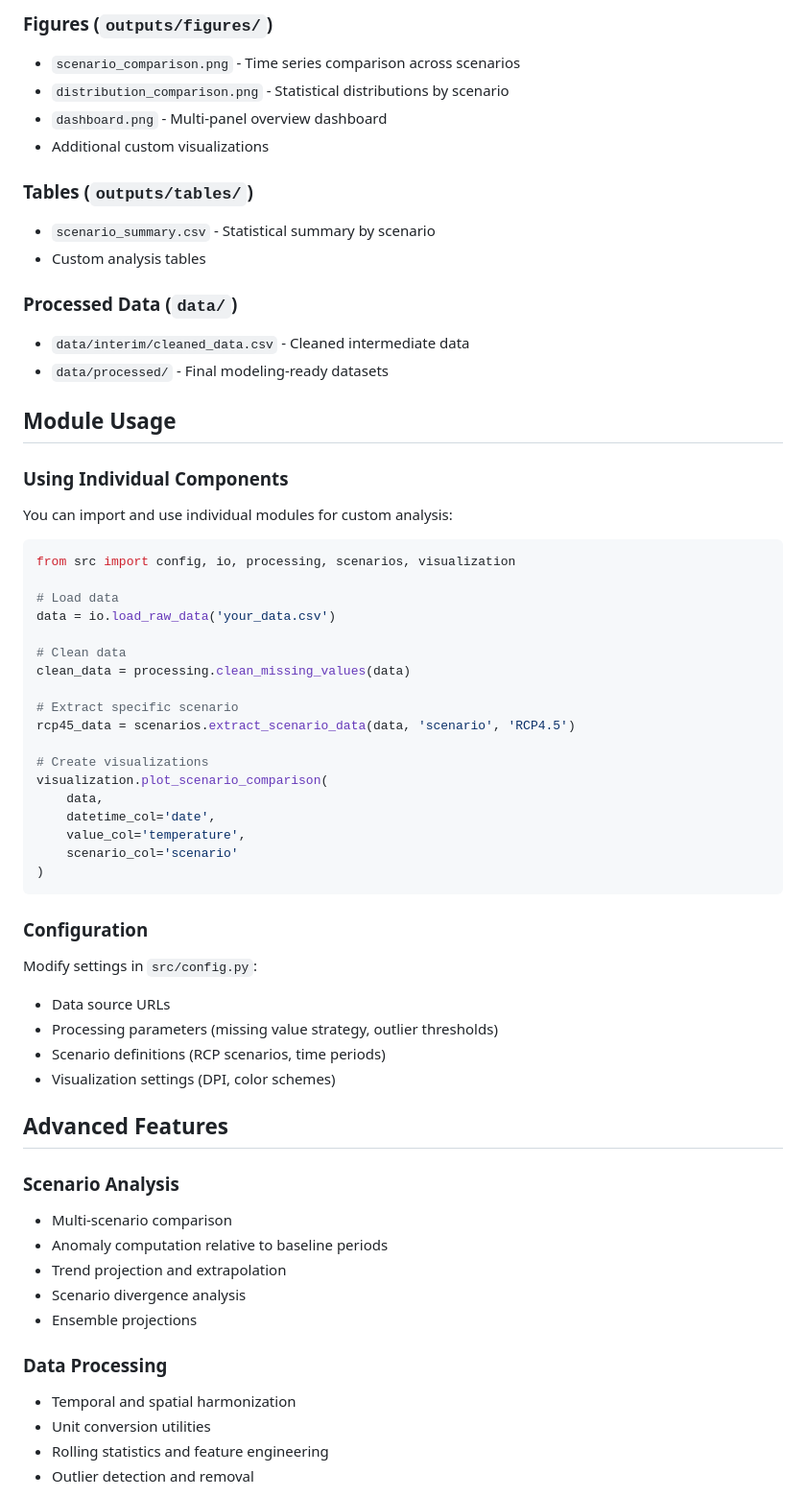
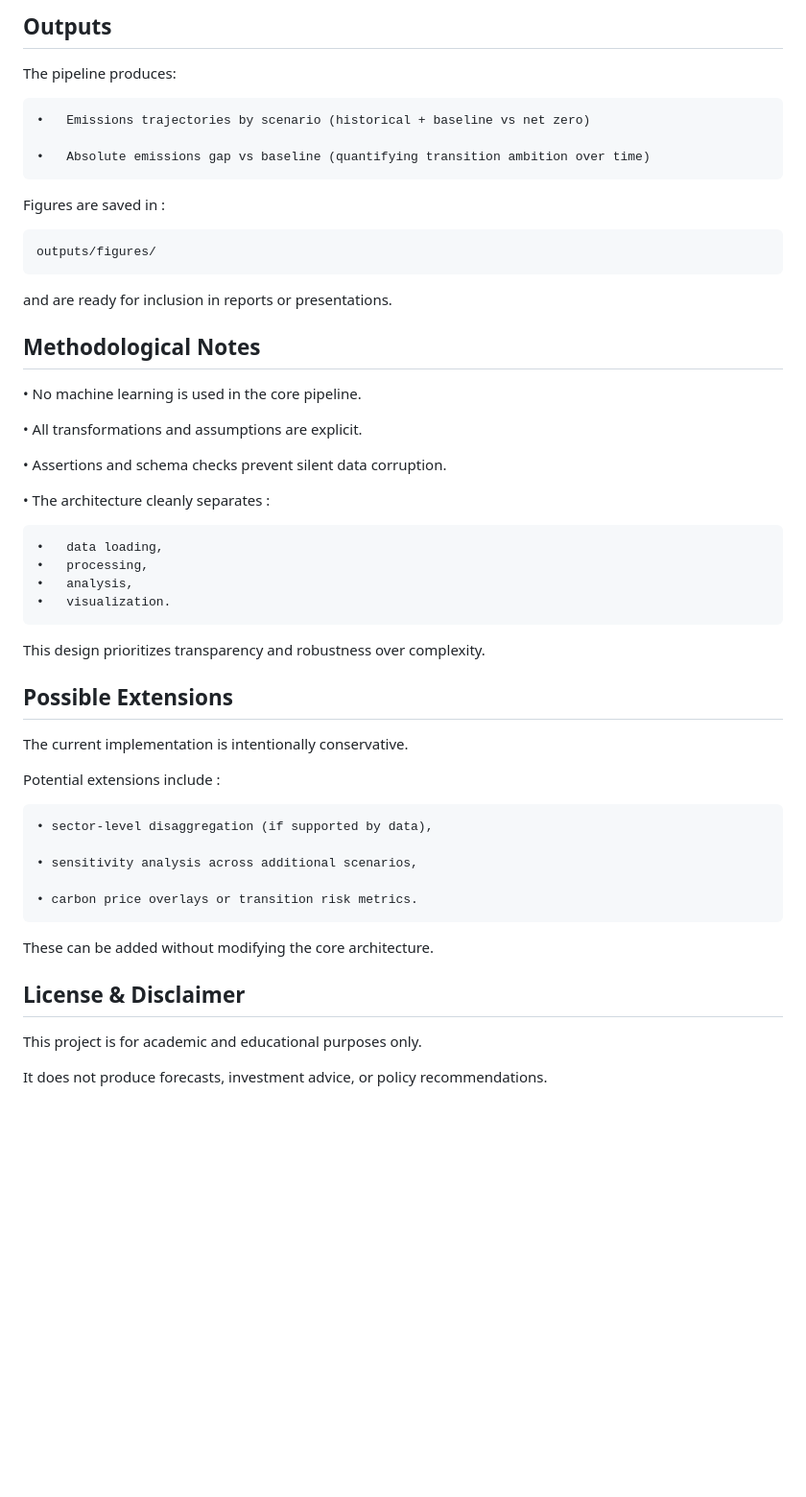
Before and after one commit to yassineerraji/Research-Emerging-Topics-In-Data-Science, a Markdown page: README.md, the part around one of its changes. Shown at 96% size. Drawn GitHub-style; blank space fills up the shorter version.

`````diff
--- a/README.md
+++ b/README.md
@@ -92,65 +106,53 @@ Results are organized in the `outputs/` directory:
 
-### Figures (`outputs/figures/`)
-- `scenario_comparison.png` - Time series comparison across scenarios
-- `distribution_comparison.png` - Statistical distributions by scenario
-- `dashboard.png` - Multi-panel overview dashboard
-- Additional custom visualizations
+## Outputs
 
-### Tables (`outputs/tables/`)
-- `scenario_summary.csv` - Statistical summary by scenario
-- Custom analysis tables
+The pipeline produces:
 
-### Processed Data (`data/`)
-- `data/interim/cleaned_data.csv` - Cleaned intermediate data
-- `data/processed/` - Final modeling-ready datasets
+	•	Emissions trajectories by scenario (historical + baseline vs net zero)
 
-## Module Usage
+	•	Absolute emissions gap vs baseline (quantifying transition ambition over time)
 
-### Using Individual Components
+Figures are saved in :
 
-You can import and use individual modules for custom analysis:
+```
+outputs/figures/
+````
+and are ready for inclusion in reports or presentations.
 
-```python
-from src import config, io, processing, scenarios, visualization
+## Methodological Notes
 
-# Load data
-data = io.load_raw_data('your_data.csv')
+•	No machine learning is used in the core pipeline.
 
-# Clean data
-clean_data = processing.clean_missing_values(data)
+•	All transformations and assumptions are explicit.
 
-# Extract specific scenario
-rcp45_data = scenarios.extract_scenario_data(data, 'scenario', 'RCP4.5')
+•	Assertions and schema checks prevent silent data corruption.
 
-# Create visualizations
-visualization.plot_scenario_comparison(
-    data,
-    datetime_col='date',
-    value_col='temperature',
-    scenario_col='scenario'
-)
+•	The architecture cleanly separates :
+
+	•	data loading,
+	•	processing,
+	•	analysis,
+	•	visualization.
+
+This design prioritizes transparency and robustness over complexity.
+
+## Possible Extensions
+
+The current implementation is intentionally conservative.
+
+Potential extensions include :
 ```
+• sector-level disaggregation (if supported by data),
 
-### Configuration
+• sensitivity analysis across additional scenarios,
 
-Modify settings in `src/config.py`:
-- Data source URLs
-- Processing parameters (missing value strategy, outlier thresholds)
-- Scenario definitions (RCP scenarios, time periods)
-- Visualization settings (DPI, color schemes)
+• carbon price overlays or transition risk metrics.
+```
+These can be added without modifying the core architecture.
 
-## Advanced Features
+## License & Disclaimer
 
-### Scenario Analysis
-- Multi-scenario comparison
-- Anomaly computation relative to baseline periods
-- Trend projection and extrapolation
-- Scenario divergence analysis
-- Ensemble projections
+This project is for academic and educational purposes only.
 
-### Data Processing
-- Temporal and spatial harmonization
-- Unit conversion utilities
-- Rolling statistics and feature engineering
-- Outlier detection and removal
+It does not produce forecasts, investment advice, or policy recommendations.
 
`````
Also changed, not shown: other parts of README.md (+93 -106 lines).
